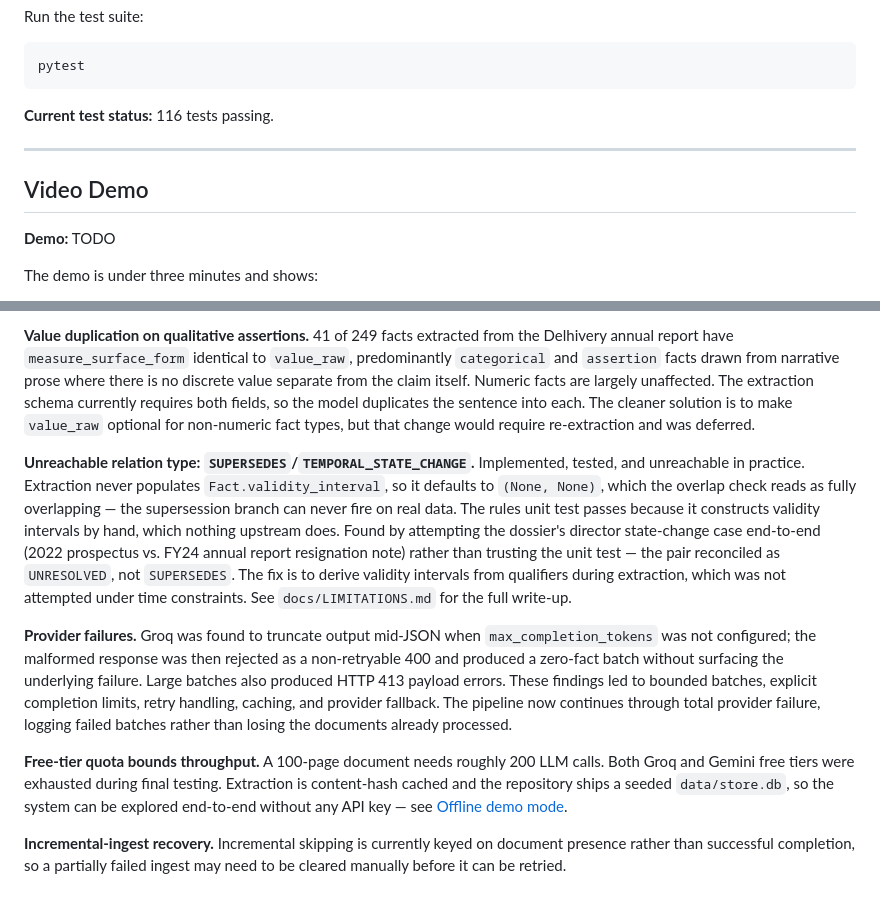
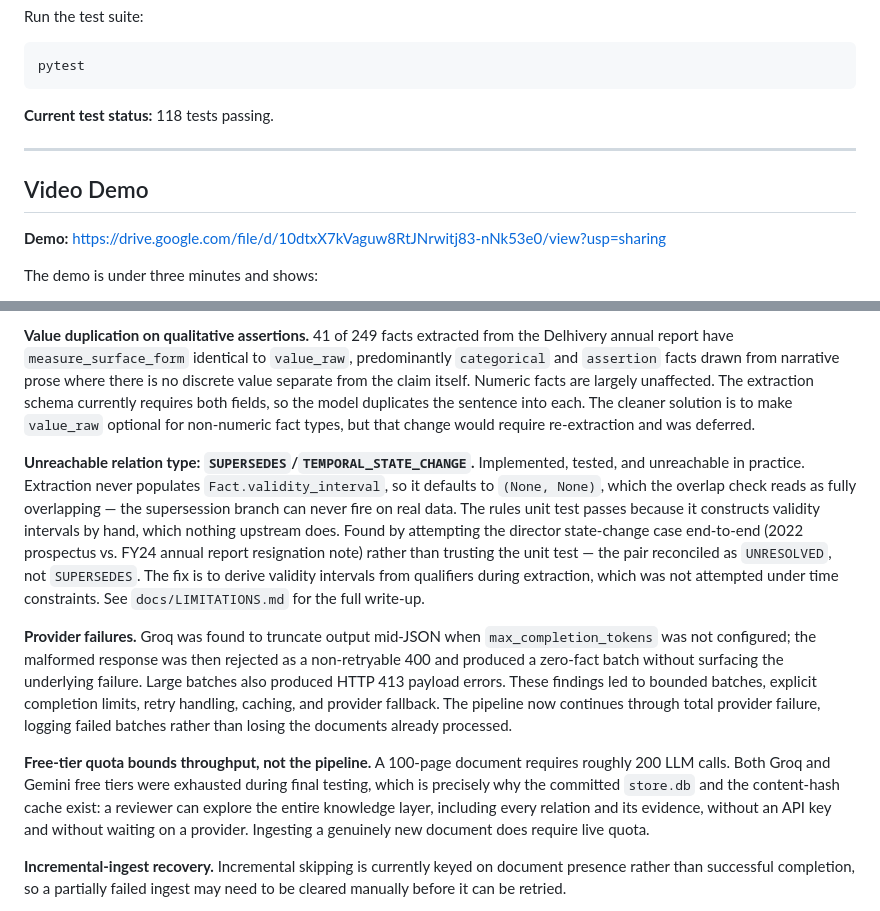
Before and after one commit to 01ayuvi/fact-knowledge-layer, a Markdown page: README.md, 2 parts joined by grey strips. Drawn GitHub-style.

````diff
--- a/README.md
+++ b/README.md
@@ -62,13 +63,13 @@ Run the test suite:
 pytest
 ```
 
-**Current test status:** 116 tests passing.
+**Current test status:** 118 tests passing.
 
 ---
 
 ## Video Demo
 
-**Demo:** TODO
+**Demo:** https://drive.google.com/file/d/10dtxX7kVaguw8RtJNrwitj83-nNk53e0/view?usp=sharing
 
 The demo is under three minutes and shows:
 
@@ -274,11 +277,11 @@ Every observed limitation below was found by running the system against the corp
 
 **Value duplication on qualitative assertions.** 41 of 249 facts extracted from the Delhivery annual report have `measure_surface_form` identical to `value_raw`, predominantly `categorical` and `assertion` facts drawn from narrative prose where there is no discrete value separate from the claim itself. Numeric facts are largely unaffected. The extraction schema currently requires both fields, so the model duplicates the sentence into each. The cleaner solution is to make `value_raw` optional for non-numeric fact types, but that change would require re-extraction and was deferred.
 
-**Unreachable relation type: `SUPERSEDES`/`TEMPORAL_STATE_CHANGE`.** Implemented, tested, and unreachable in practice. Extraction never populates `Fact.validity_interval`, so it defaults to `(None, None)`, which the overlap check reads as fully overlapping — the supersession branch can never fire on real data. The rules unit test passes because it constructs validity intervals by hand, which nothing upstream does. Found by attempting the dossier's director state-change case end-to-end (2022 prospectus vs. FY24 annual report resignation note) rather than trusting the unit test — the pair reconciled as `UNRESOLVED`, not `SUPERSEDES`. The fix is to derive validity intervals from qualifiers during extraction, which was not attempted under time constraints. See `docs/LIMITATIONS.md` for the full write-up.
+**Unreachable relation type: `SUPERSEDES`/`TEMPORAL_STATE_CHANGE`.** Implemented, tested, and unreachable in practice. Extraction never populates `Fact.validity_interval`, so it defaults to `(None, None)`, which the overlap check reads as fully overlapping — the supersession branch can never fire on real data. The rules unit test passes because it constructs validity intervals by hand, which nothing upstream does. Found by attempting the director state-change case end-to-end (2022 prospectus vs. FY24 annual report resignation note) rather than trusting the unit test — the pair reconciled as `UNRESOLVED`, not `SUPERSEDES`. The fix is to derive validity intervals from qualifiers during extraction, which was not attempted under time constraints. See `docs/LIMITATIONS.md` for the full write-up.
 
 **Provider failures.** Groq was found to truncate output mid-JSON when `max_completion_tokens` was not configured; the malformed response was then rejected as a non-retryable 400 and produced a zero-fact batch without surfacing the underlying failure. Large batches also produced HTTP 413 payload errors. These findings led to bounded batches, explicit completion limits, retry handling, caching, and provider fallback. The pipeline now continues through total provider failure, logging failed batches rather than losing the documents already processed.
 
-**Free-tier quota bounds throughput.** A 100-page document needs roughly 200 LLM calls. Both Groq and Gemini free tiers were exhausted during final testing. Extraction is content-hash cached and the repository ships a seeded `data/store.db`, so the system can be explored end-to-end without any API key — see [Offline demo mode](#offline-demo-mode).
+**Free-tier quota bounds throughput, not the pipeline.** A 100-page document requires roughly 200 LLM calls. Both Groq and Gemini free tiers were exhausted during final testing, which is precisely why the committed `store.db` and the content-hash cache exist: a reviewer can explore the entire knowledge layer, including every relation and its evidence, without an API key and without waiting on a provider. Ingesting a genuinely new document does require live quota.
 
 **Incremental-ingest recovery.** Incremental skipping is currently keyed on document presence rather than successful completion, so a partially failed ingest may need to be cleared manually before it can be retried.
 
````
Also changed, not shown: other parts of README.md (+14 -11 lines).
